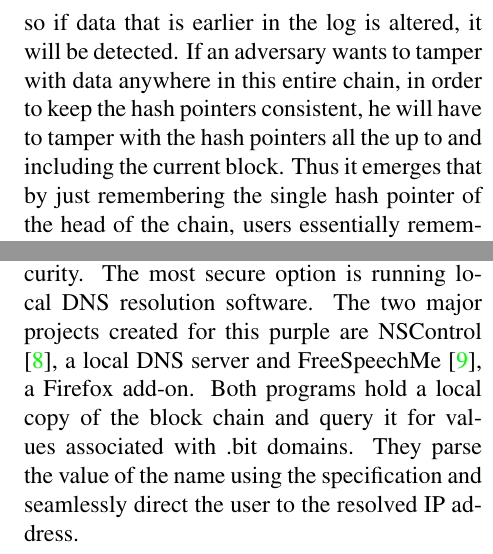
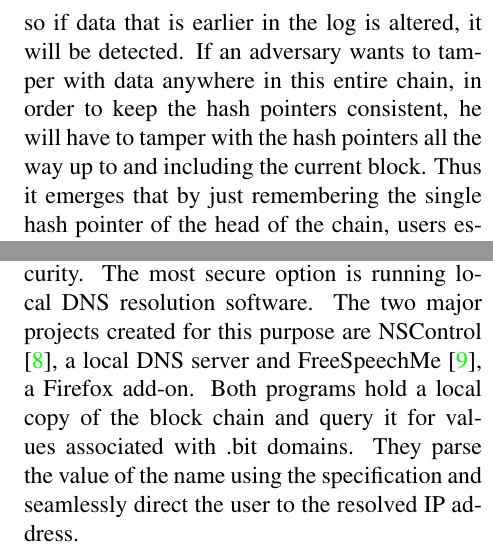
Before and after one commit to citp/namecoin-analysis, a LaTeX paper (paper/paper-namecoin.tex, which reads paper/background.tex): two parts of the columns of pages 4 and 7 of 22, joined at a grey line, cut so that both start at the same text. Compiled offline with pdfLaTeX.

Commit message:
Fix some typos.

```diff
--- a/paper/background.tex
+++ b/paper/background.tex
@@ -20,7 +20,7 @@ Namecoin transactions require the digital signature of the account holder to pre
 
 \end{itemize}
 
-One use case for a block chain is a tamper-evident log. That is, it can be used as a data structure that stores user-supplied data, and allows users to append data to the end of the log. Each new block has a hash of the previous block, so if data that is earlier in the log is altered, it will be detected. If an adversary wants to tamper with data anywhere in this entire chain, in order to keep the hash pointers consistent, he will have to tamper with the hash pointers all the up to and including the current block. Thus it emerges that by just remembering the single hash pointer of the head of the chain, users essentially remember a tamper-evident hash of the entire list, all the way back to the genesis block. Namecoin, and all block chain based cryptocurrencies, use this tamper-evident log in order to record all the transactions between users.
+One use case for a block chain is a tamper-evident log. That is, it can be used as a data structure that stores user-supplied data, and allows users to append data to the end of the log. Each new block has a hash of the previous block, so if data that is earlier in the log is altered, it will be detected. If an adversary wants to tamper with data anywhere in this entire chain, in order to keep the hash pointers consistent, he will have to tamper with the hash pointers all the way up to and including the current block. Thus it emerges that by just remembering the single hash pointer of the head of the chain, users essentially remember a tamper-evident hash of the entire list, all the way back to the genesis block. Namecoin, and all block chain based cryptocurrencies, use this tamper-evident log in order to record all the transactions between users.
 
 
 {\bf Block chain security.}
@@ -74,7 +74,7 @@ The vision for Namecoin was to use one of these subspaces for DNS lookup in the
 
 Most major web servers, such as Apache, ngnix, and lighthttpd will accept connections through .bit domains with minor modifications to their per-site configuration files.
 
-There are a number of ways to resolve .bit domains to IP addresses with varying levels of security. The most secure option is running local DNS resolution software. The two major projects created for this purple are NSControl \cite{nmcontrol}, a local DNS server and FreeSpeechMe \cite{freespeechme}, a Firefox add-on. Both programs hold a local copy of the block chain and query it for values associated with .bit domains. They parse the value of the name using the specification and seamlessly direct the user to the resolved IP address.
+There are a number of ways to resolve .bit domains to IP addresses with varying levels of security. The most secure option is running local DNS resolution software. The two major projects created for this purpose are NSControl \cite{nmcontrol}, a local DNS server and FreeSpeechMe \cite{freespeechme}, a Firefox add-on. Both programs hold a local copy of the block chain and query it for values associated with .bit domains. They parse the value of the name using the specification and seamlessly direct the user to the resolved IP address.
 
 There are a couple less secure options to access .bit domains. Users can connect to specific DNS servers such as OpenNic \cite{opennic} which support resolving .bit domains. However this requires trusting that the DNS server is working properly and accurately reporting results. A final option is using a proxy server hosted in a standard TLD. This requires no local configuration, but users must go to example.bit by visiting example.bitproxy.com.
 
```
